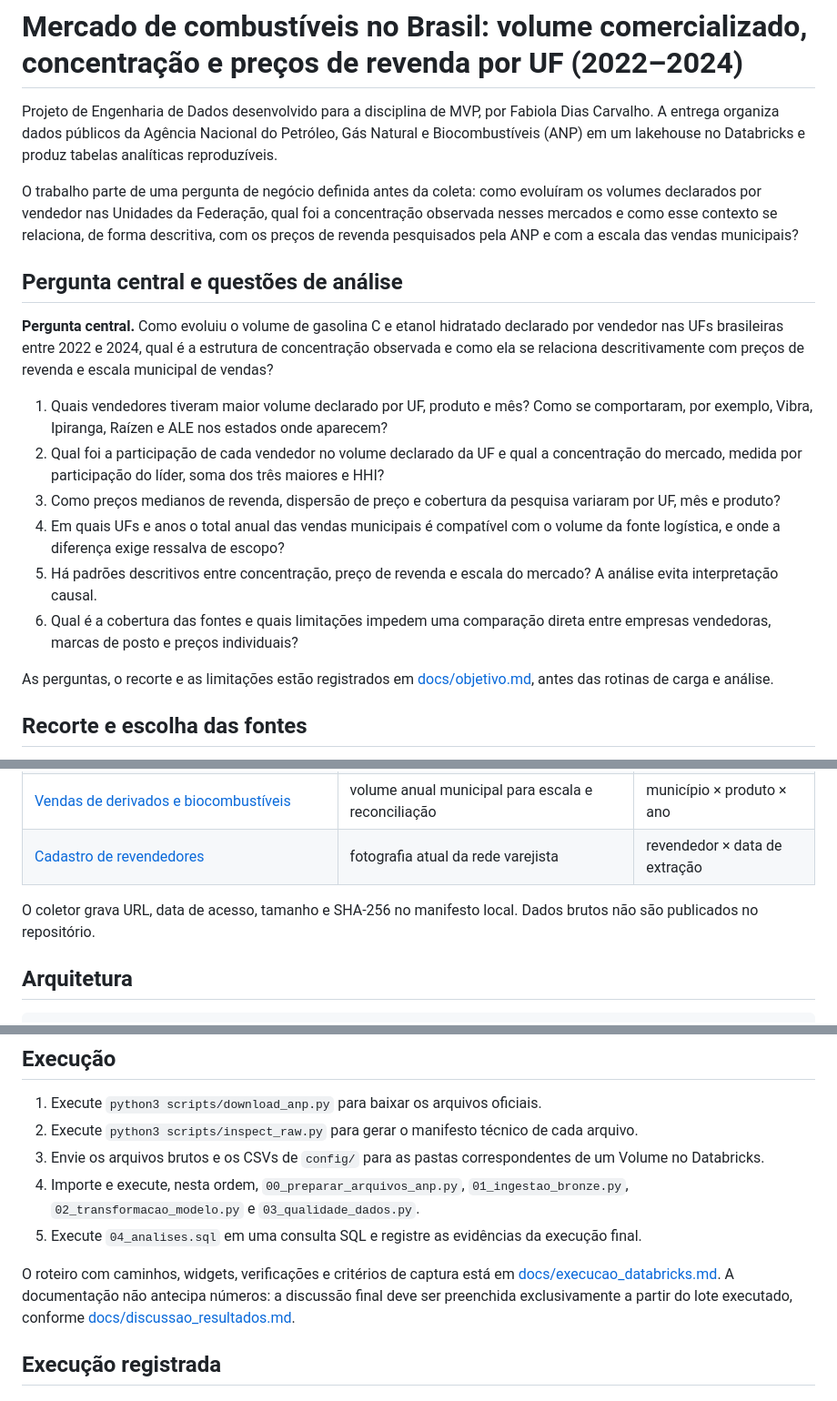
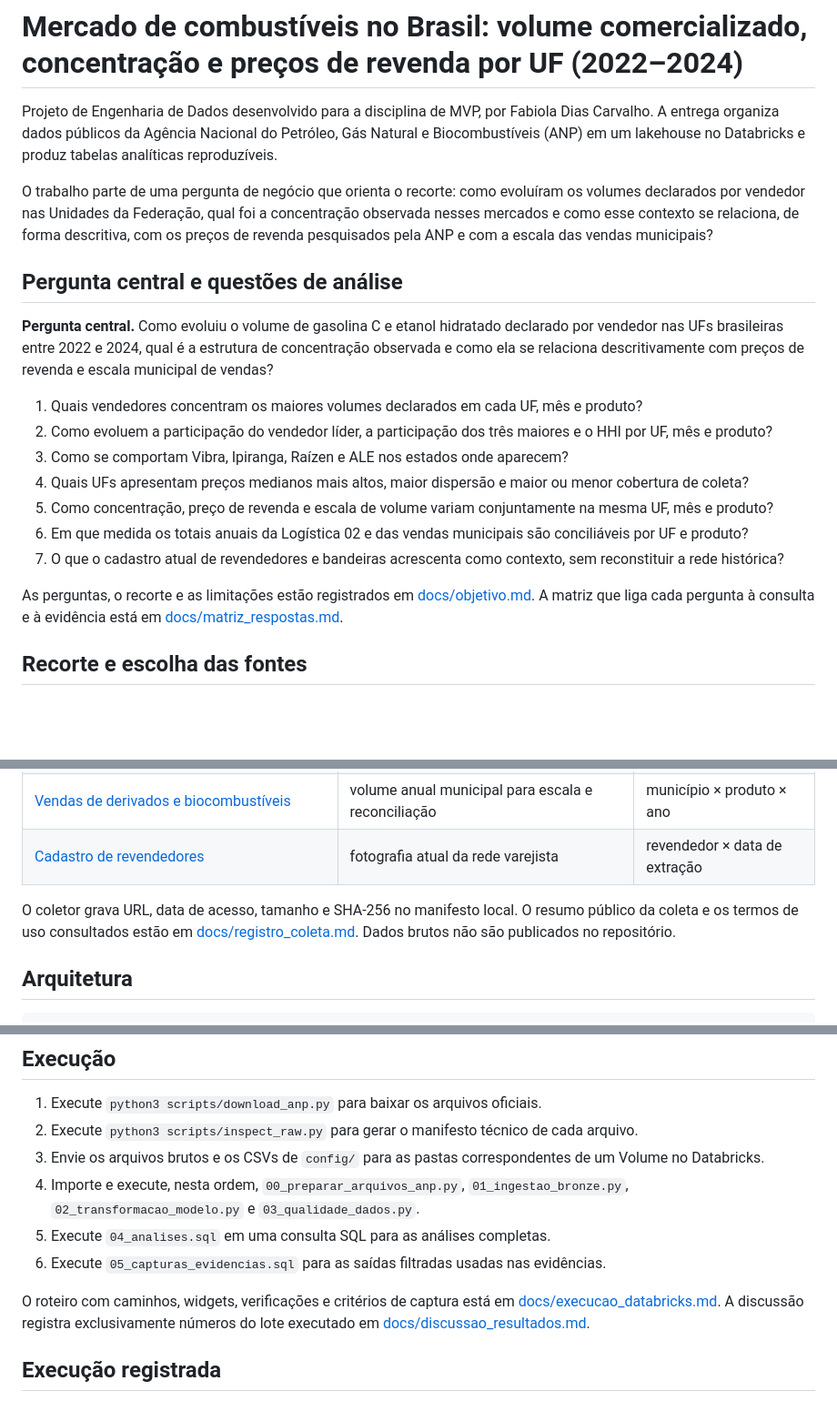
Before and after one commit to niciusr/projeto-puc-fabiola-mercado-combustiveis-rj, a Markdown page: README.md, 3 parts joined by grey strips. Shown at 91% size. GitHub-like rendering; blank space fills up the shorter version.

Commit message:
Atualizar visão geral do projeto

```diff
--- a/README.md
+++ b/README.md
@@ -2,20 +2,21 @@
 
 Projeto de Engenharia de Dados desenvolvido para a disciplina de MVP, por Fabiola Dias Carvalho. A entrega organiza dados públicos da Agência Nacional do Petróleo, Gás Natural e Biocombustíveis (ANP) em um lakehouse no Databricks e produz tabelas analíticas reproduzíveis.
 
-O trabalho parte de uma pergunta de negócio definida antes da coleta: como evoluíram os volumes declarados por vendedor nas Unidades da Federação, qual foi a concentração observada nesses mercados e como esse contexto se relaciona, de forma descritiva, com os preços de revenda pesquisados pela ANP e com a escala das vendas municipais?
+O trabalho parte de uma pergunta de negócio que orienta o recorte: como evoluíram os volumes declarados por vendedor nas Unidades da Federação, qual foi a concentração observada nesses mercados e como esse contexto se relaciona, de forma descritiva, com os preços de revenda pesquisados pela ANP e com a escala das vendas municipais?
 
 ## Pergunta central e questões de análise
 
 **Pergunta central.** Como evoluiu o volume de gasolina C e etanol hidratado declarado por vendedor nas UFs brasileiras entre 2022 e 2024, qual é a estrutura de concentração observada e como ela se relaciona descritivamente com preços de revenda e escala municipal de vendas?
 
-1. Quais vendedores tiveram maior volume declarado por UF, produto e mês? Como se comportaram, por exemplo, Vibra, Ipiranga, Raízen e ALE nos estados onde aparecem?
-2. Qual foi a participação de cada vendedor no volume declarado da UF e qual a concentração do mercado, medida por participação do líder, soma dos três maiores e HHI?
-3. Como preços medianos de revenda, dispersão de preço e cobertura da pesquisa variaram por UF, mês e produto?
-4. Em quais UFs e anos o total anual das vendas municipais é compatível com o volume da fonte logística, e onde a diferença exige ressalva de escopo?
-5. Há padrões descritivos entre concentração, preço de revenda e escala do mercado? A análise evita interpretação causal.
-6. Qual é a cobertura das fontes e quais limitações impedem uma comparação direta entre empresas vendedoras, marcas de posto e preços individuais?
+1. Quais vendedores concentram os maiores volumes declarados em cada UF, mês e produto?
+2. Como evoluem a participação do vendedor líder, a participação dos três maiores e o HHI por UF, mês e produto?
+3. Como se comportam Vibra, Ipiranga, Raízen e ALE nos estados onde aparecem?
+4. Quais UFs apresentam preços medianos mais altos, maior dispersão e maior ou menor cobertura de coleta?
+5. Como concentração, preço de revenda e escala de volume variam conjuntamente na mesma UF, mês e produto?
+6. Em que medida os totais anuais da Logística 02 e das vendas municipais são conciliáveis por UF e produto?
+7. O que o cadastro atual de revendedores e bandeiras acrescenta como contexto, sem reconstituir a rede histórica?
 
-As perguntas, o recorte e as limitações estão registrados em [docs/objetivo.md](docs/objetivo.md), antes das rotinas de carga e análise.
+As perguntas, o recorte e as limitações estão registrados em [docs/objetivo.md](docs/objetivo.md). A matriz que liga cada pergunta à consulta e à evidência está em [docs/matriz_respostas.md](docs/matriz_respostas.md).
 
 ## Recorte e escolha das fontes
 
@@ -38,7 +39,7 @@ Por essa razão, o cruzamento entre volume e preço é agregado em `UF + mês +
 | [Vendas de derivados e biocombustíveis](https://www.gov.br/anp/pt-br/centrais-de-conteudo/dados-abertos/vendas-de-derivados-de-petroleo-e-biocombustiveis) | volume anual municipal para escala e reconciliação | município × produto × ano |
 | [Cadastro de revendedores](https://www.gov.br/anp/pt-br/centrais-de-conteudo/dados-abertos/dados-cadastrais-dos-revendedores-varejistas-de-combustiveis-automotivos) | fotografia atual da rede varejista | revendedor × data de extração |
 
-O coletor grava URL, data de acesso, tamanho e SHA-256 no manifesto local. Dados brutos não são publicados no repositório.
+O coletor grava URL, data de acesso, tamanho e SHA-256 no manifesto local. O resumo público da coleta e os termos de uso consultados estão em [docs/registro_coleta.md](docs/registro_coleta.md). Dados brutos não são publicados no repositório.
 
 ## Arquitetura
 
@@ -79,9 +80,10 @@ O desenho completo, as chaves e a linhagem estão em [docs/modelo_dados.md](docs
 2. Execute `python3 scripts/inspect_raw.py` para gerar o manifesto técnico de cada arquivo.
 3. Envie os arquivos brutos e os CSVs de `config/` para as pastas correspondentes de um Volume no Databricks.
 4. Importe e execute, nesta ordem, `00_preparar_arquivos_anp.py`, `01_ingestao_bronze.py`, `02_transformacao_modelo.py` e `03_qualidade_dados.py`.
-5. Execute `04_analises.sql` em uma consulta SQL e registre as evidências da execução final.
+5. Execute `04_analises.sql` em uma consulta SQL para as análises completas.
+6. Execute `05_capturas_evidencias.sql` para as saídas filtradas usadas nas evidências.
 
-O roteiro com caminhos, widgets, verificações e critérios de captura está em [docs/execucao_databricks.md](docs/execucao_databricks.md). A documentação não antecipa números: a discussão final deve ser preenchida exclusivamente a partir do lote executado, conforme [docs/discussao_resultados.md](docs/discussao_resultados.md).
+O roteiro com caminhos, widgets, verificações e critérios de captura está em [docs/execucao_databricks.md](docs/execucao_databricks.md). A discussão registra exclusivamente números do lote executado em [docs/discussao_resultados.md](docs/discussao_resultados.md).
 
 ## Execução registrada
 
```
Also changed, not shown: other parts of README.md (+1 -1 lines).
